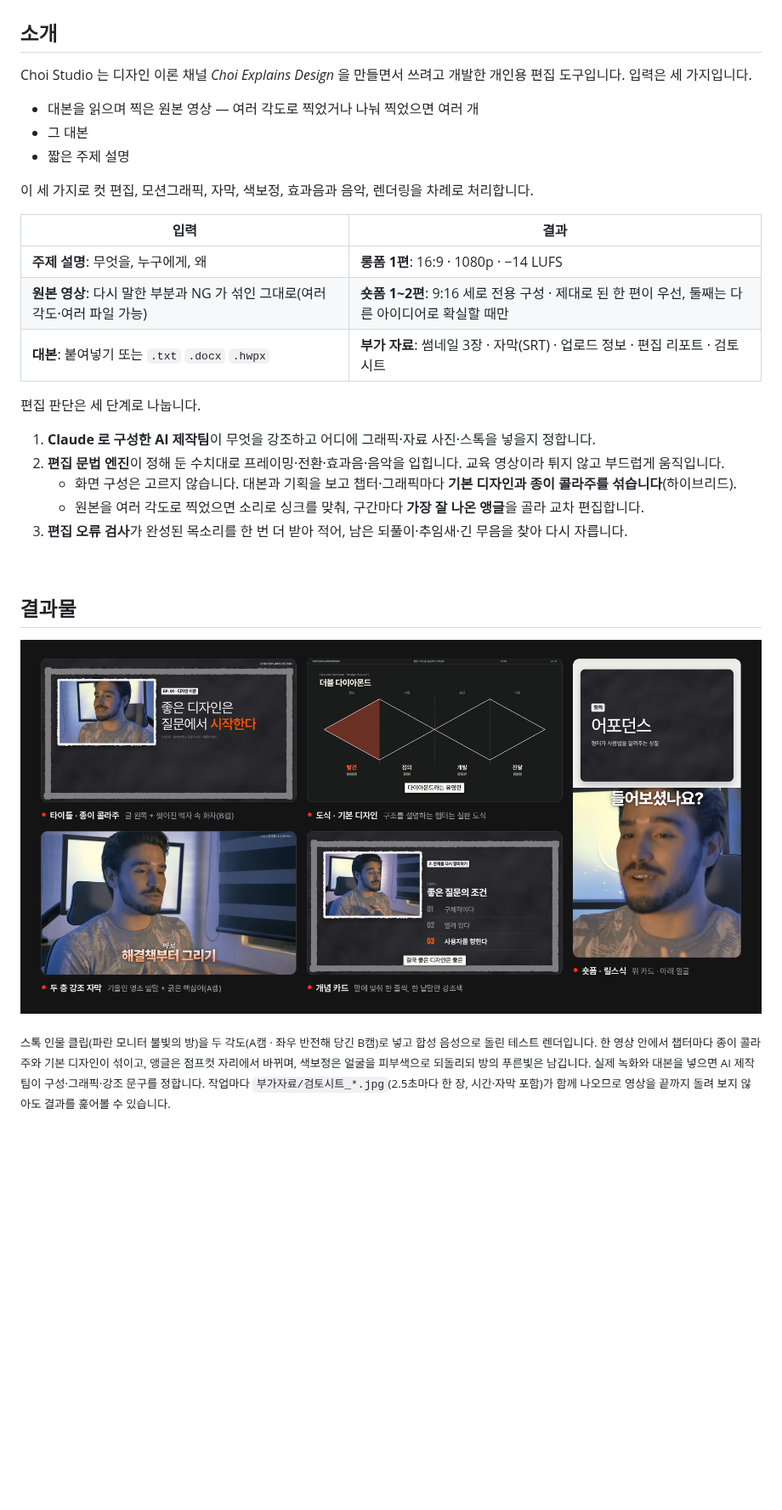
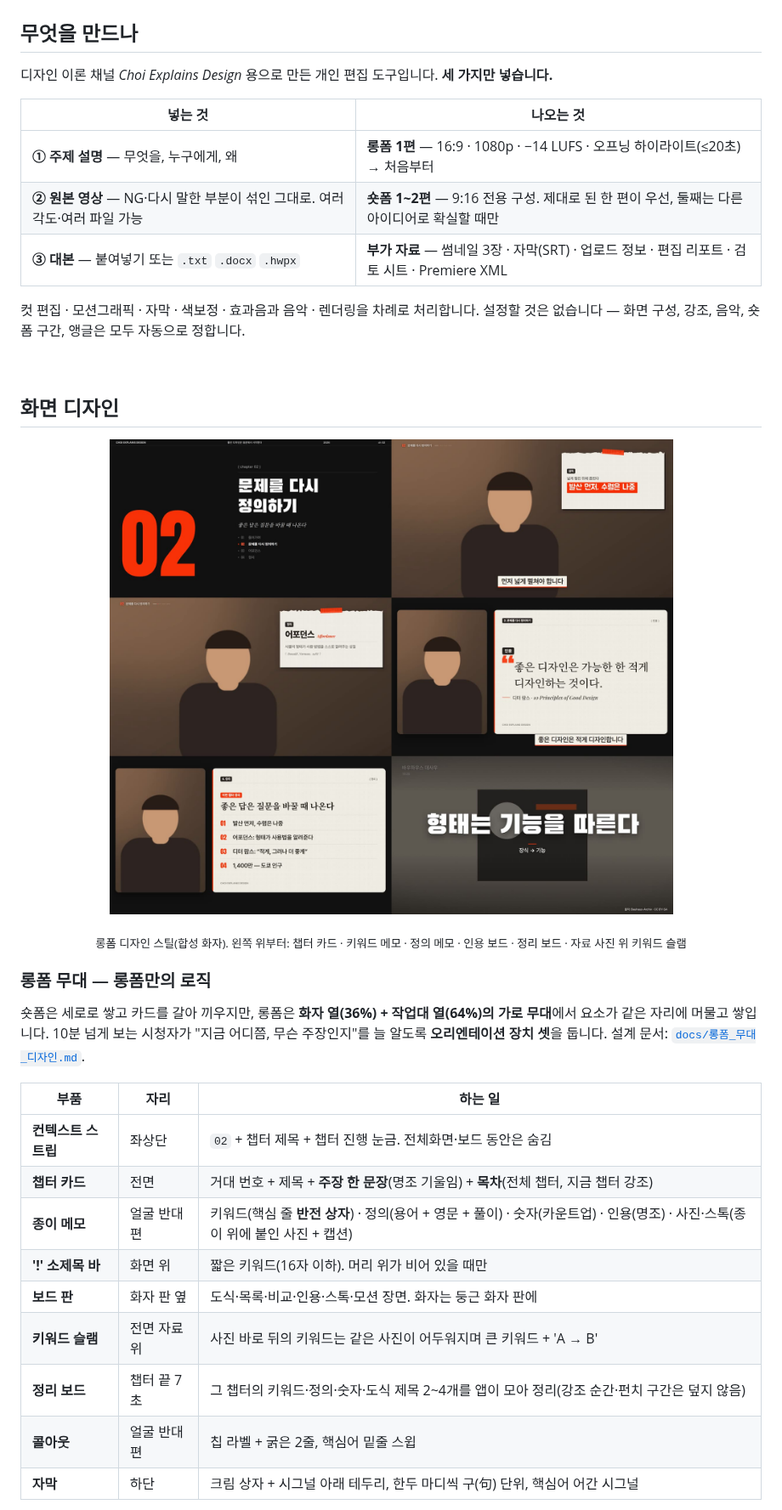
Before and after one commit to CHIDdesign/Choi-Explains-Design, a Markdown page: README.md, the part around one of its changes. Shown at 85% size. GitHub-like rendering; pictures changed too: docs/images/longform_stage.jpg (added), docs/images/sample_output.png (deleted); blank space fills up the shorter version.

```diff
--- a/README.md
+++ b/README.md
@@ -21,34 +21,40 @@
   <img src="docs/images/app_input.jpg" width="900" alt="Choi Studio 입력 화면">
 </p>
 
-## 소개
+## 무엇을 만드나
 
-Choi Studio 는 디자인 이론 채널 *Choi Explains Design* 을 만들면서 쓰려고 개발한 개인용 편집 도구입니다. 입력은 세 가지입니다.
-- 대본을 읽으며 찍은 원본 영상 — 여러 각도로 찍었거나 나눠 찍었으면 여러 개
-- 그 대본
-- 짧은 주제 설명
+디자인 이론 채널 *Choi Explains Design* 용으로 만든 개인 편집 도구입니다. **세 가지만 넣습니다.**
 
-이 세 가지로 컷 편집, 모션그래픽, 자막, 색보정, 효과음과 음악, 렌더링을 차례로 처리합니다.
+| 넣는 것 | 나오는 것 |
+|---|---|
+| **① 주제 설명** — 무엇을, 누구에게, 왜 | **롱폼 1편** — 16:9 · 1080p · −14 LUFS · 오프닝 하이라이트(≤20초) → 처음부터 |
+| **② 원본 영상** — NG·다시 말한 부분이 섞인 그대로. 여러 각도·여러 파일 가능 | **숏폼 1~2편** — 9:16 전용 구성. 제대로 된 한 편이 우선, 둘째는 다른 아이디어로 확실할 때만 |
+| **③ 대본** — 붙여넣기 또는 `.txt` `.docx` `.hwpx` | **부가 자료** — 썸네일 3장 · 자막(SRT) · 업로드 정보 · 편집 리포트 · 검토 시트 · Premiere XML |
 
-| 입력 | 결과 |
-|---|---|
-| **주제 설명**: 무엇을, 누구에게, 왜 | **롱폼 1편**: 16:9 · 1080p · −14 LUFS |
-| **원본 영상**: 다시 말한 부분과 NG 가 섞인 그대로(여러 각도·여러 파일 가능) | **숏폼 1~2편**: 9:16 세로 전용 구성 · 제대로 된 한 편이 우선, 둘째는 다른 아이디어로 확실할 때만 |
-| **대본**: 붙여넣기 또는 `.txt` `.docx` `.hwpx` | **부가 자료**: 썸네일 3장 · 자막(SRT) · 업로드 정보 · 편집 리포트 · 검토 시트 |
-
-편집 판단은 세 단계로 나눕니다.
-1. **Claude 로 구성한 AI 제작팀**이 무엇을 강조하고 어디에 그래픽·자료 사진·스톡을 넣을지 정합니다.
-2. **편집 문법 엔진**이 정해 둔 수치대로 프레이밍·전환·효과음·음악을 입힙니다. 교육 영상이라 튀지 않고 부드럽게 움직입니다.
-   - 화면 구성은 고르지 않습니다. 대본과 기획을 보고 챕터·그래픽마다 **기본 디자인과 종이 콜라주를 섞습니다**(하이브리드).
-   - 원본을 여러 각도로 찍었으면 소리로 싱크를 맞춰, 구간마다 **가장 잘 나온 앵글**을 골라 교차 편집합니다.
-3. **편집 오류 검사**가 완성된 목소리를 한 번 더 받아 적어, 남은 되풀이·추임새·긴 무음을 찾아 다시 자릅니다.
+컷 편집 · 모션그래픽 · 자막 · 색보정 · 효과음과 음악 · 렌더링을 차례로 처리합니다. 설정할 것은 없습니다 — 화면 구성, 강조, 음악, 숏폼 구간, 앵글은 모두 자동으로 정합니다.
 
 <br>
 
-## 결과물
+## 화면 디자인
 
 <p align="center">
-  <img src="docs/images/sample_output.png" width="900" alt="롱폼과 숏폼 렌더 예시">
+  <img src="docs/images/longform_stage.jpg" width="900" alt="롱폼 무대 디자인 스틸: 챕터 카드 · 키워드 메모 · 정의 메모 · 인용 보드 · 정리 보드 · 키워드 슬램">
 </p>
+<p align="center"><sub>롱폼 디자인 스틸(합성 화자). 왼쪽 위부터: 챕터 카드 · 키워드 메모 · 정의 메모 · 인용 보드 · 정리 보드 · 자료 사진 위 키워드 슬램</sub></p>
 
-<sub>스톡 인물 클립(파란 모니터 불빛의 방)을 두 각도(A캠 · 좌우 반전해 당긴 B캠)로 넣고 합성 음성으로 돌린 테스트 렌더입니다. 한 영상 안에서 챕터마다 종이 콜라주와 기본 디자인이 섞이고, 앵글은 점프컷 자리에서 바뀌며, 색보정은 얼굴을 피부색으로 되돌리되 방의 푸른빛은 남깁니다. 실제 녹화와 대본을 넣으면 AI 제작팀이 구성·그래픽·강조 문구를 정합니다. 작업마다 `부가자료/검토시트_*.jpg`(2.5초마다 한 장, 시간·자막 포함)가 함께 나오므로 영상을 끝까지 돌려 보지 않아도 결과를 훑어볼 수 있습니다.</sub>
+### 롱폼 무대 — 롱폼만의 로직
+
+숏폼은 세로로 쌓고 카드를 갈아 끼우지만, 롱폼은 **화자 열(36%) + 작업대 열(64%)의 가로 무대**에서 요소가 같은 자리에 머물고 쌓입니다. 10분 넘게 보는 시청자가 "지금 어디쯤, 무슨 주장인지"를 늘 알도록 **오리엔테이션 장치 셋**을 둡니다. 설계 문서: [`docs/롱폼_무대_디자인.md`](docs/롱폼_무대_디자인.md).
+
+| 부품 | 자리 | 하는 일 |
+|---|---|---|
+| **컨텍스트 스트립** | 좌상단 | `02` + 챕터 제목 + 챕터 진행 눈금. 전체화면·보드 동안은 숨김 |
+| **챕터 카드** | 전면 | 거대 번호 + 제목 + **주장 한 문장**(명조 기울임) + **목차**(전체 챕터, 지금 챕터 강조) |
+| **종이 메모** | 얼굴 반대편 | 키워드(핵심 줄 **반전 상자**) · 정의(용어 + 영문 + 풀이) · 숫자(카운트업) · 인용(명조) · 사진·스톡(종이 위에 붙인 사진 + 캡션) |
+| **'!' 소제목 바** | 화면 위 | 짧은 키워드(16자 이하). 머리 위가 비어 있을 때만 |
+| **보드 판** | 화자 판 옆 | 도식·목록·비교·인용·스톡·모션 장면. 화자는 둥근 화자 판에 |
+| **키워드 슬램** | 전면 자료 위 | 사진 바로 뒤의 키워드는 같은 사진이 어두워지며 큰 키워드 + 'A → B' |
+| **정리 보드** | 챕터 끝 7초 | 그 챕터의 키워드·정의·숫자·도식 제목 2~4개를 앱이 모아 정리(강조 순간·펀치 구간은 덮지 않음) |
+| **콜아웃** | 얼굴 반대편 | 칩 라벨 + 굵은 2줄, 핵심어 밑줄 스윕 |
+| **자막** | 하단 | 크림 상자 + 시그널 아래 테두리, 한두 마디씩 구(句) 단위, 핵심어 어간 시그널 |
+
```
Also changed, not shown: other parts of README.md (+106 -88 lines).
